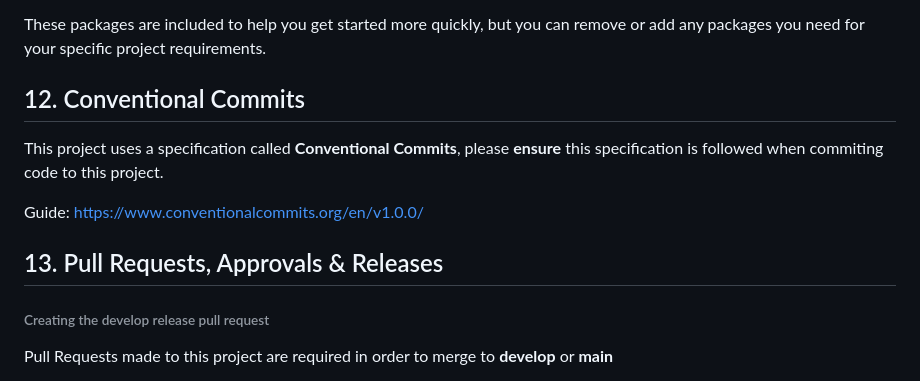
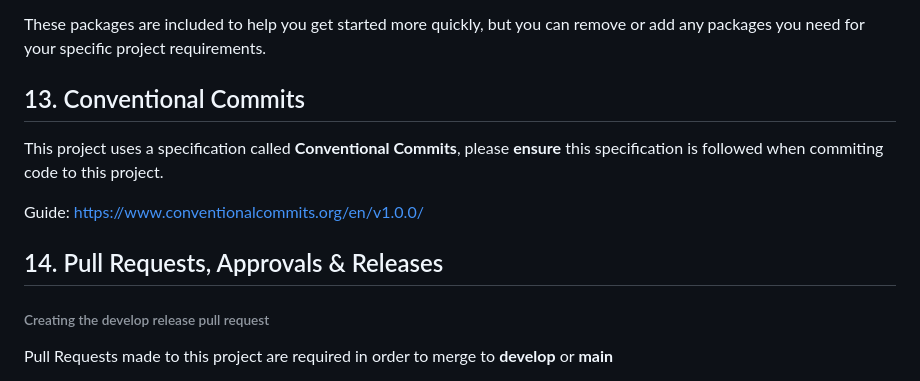
Before and after one commit to charlespalmerbf/flutter-boilerplate, a Markdown page: README.md, the part around one of its changes. Rendered like a GitHub page.

```diff
--- a/README.md
+++ b/README.md
@@ -320,13 +349,13 @@ This boilerplate app comes with several commonly used Flutter packages pre-insta
 
 These packages are included to help you get started more quickly, but you can remove or add any packages you need for your specific project requirements.
 
-##  12. <a name='ConventionalCommits'></a>Conventional Commits
+##  13. <a name='ConventionalCommits'></a>Conventional Commits
 
 This project uses a specification called **Conventional Commits**, please **ensure** this specification is followed when commiting code to this project.
 
 Guide: https://www.conventionalcommits.org/en/v1.0.0/
 
-##  13. <a name='PullRequestsApprovalsReleases'></a>Pull Requests, Approvals & Releases
+##  14. <a name='PullRequestsApprovalsReleases'></a>Pull Requests, Approvals & Releases
 
 ###### Creating the develop release pull request
 
```
Also changed, not shown: other parts of README.md (+33 -4 lines).
